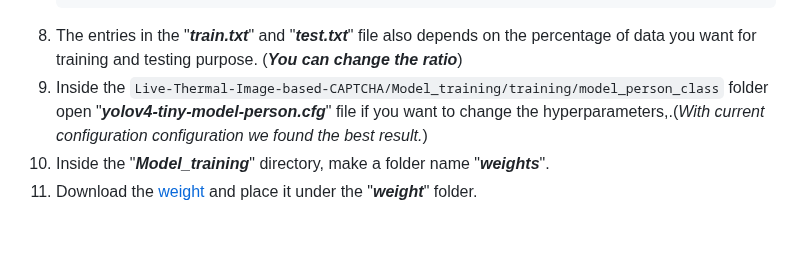
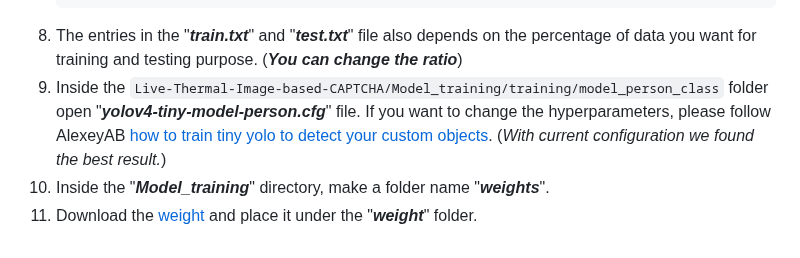
Before and after one commit to anonymouspaul96/Live-Thermal-Image-based-CAPTCHA, a Markdown page: README.md, the part around the change. Rendered like a GitHub page.

````diff
--- a/README.md
+++ b/README.md
@@ -75,6 +75,7 @@ The following instructions are for creating your custom weight:
    /[your path]/training/dataset/7_x_100.jpg
    ```
 10. The entries in the "***train.txt***" and "***test.txt***" file also depends on the percentage of data you want for training and testing purpose. (***You can change the ratio***)
-11. Inside the ```Live-Thermal-Image-based-CAPTCHA/Model_training/training/model_person_class``` folder open "***yolov4-tiny-model-person.cfg***" file if you want to change the hyperparameters,.(_With current configuration configuration we found the best result._)
+11. Inside the ```Live-Thermal-Image-based-CAPTCHA/Model_training/training/model_person_class``` folder open "***yolov4-tiny-model-person.cfg***" file. If you want to change the hyperparameters, please follow AlexeyAB [how to train
+ tiny yolo to detect your custom objects](https://github.com/anonymouspaul96/Live-Thermal-Image-based-CAPTCHA/edit/main/Model_training/README.md#how-to-train-tiny-yolo-to-detect-your-custom-objects). (_With current configuration we found the best result._)
 12. Inside the "***Model_training***" directory, make a folder name "***weights***".
 13. Download the [weight](https://drive.google.com/file/d/1iUYvf24txvvt8JZU3pXTLl3prZeF6YON/view?usp=sharing) and place it under the "***weight***" folder.
````
